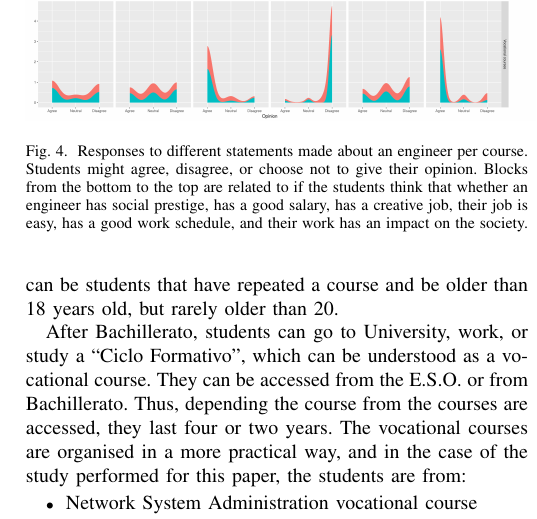
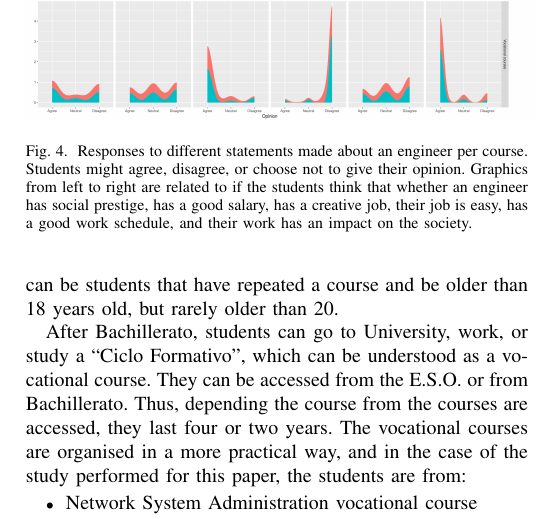
Before and after one commit to unintendedbear/IEEE-Transactions-on-Education, a LaTeX paper (genderEngineering.tex): part of one column of page 6 of 6, cut so that both start at the same text. Compiled offline with pdfLaTeX; a missing font is replaced by an installed copy or a similar font; a LaTeX package or settings file that is missing is left out.

Commit message:
Fixing the description of a figure

```diff
--- a/genderEngineering.tex
+++ b/genderEngineering.tex
@@ -595,9 +595,11 @@ Another interesting comparison is the opinion of the students about the engineer
 \begin{figure}
   \centering
   \includegraphics[width=0.5\textwidth]{img/engineer_opinions.png}
-  \caption{Responses to different statements made about an engineer per course. Students might agree, disagree, or choose not to give their opinion. Blocks from the bottom to the top are related to if the students think that whether an engineer has social prestige, has a good salary, has a creative job, their job is easy, has a good work schedule, and their work has an impact on the society.}
+  \caption{Responses to different statements made about an engineer per course. Students might agree, disagree, or choose not to give their opinion. Graphics from left to right are related to if the students think that whether an engineer has social prestige, has a good salary, has a creative job, their job is easy, has a good work schedule, and their work has an impact on the society.}
   \label{fig:opinions}
 \end{figure}
+
+
 
 %\begin{table}
 %	\caption{{\scriptsize Distribution of surveyed students by academic year.}}
```
